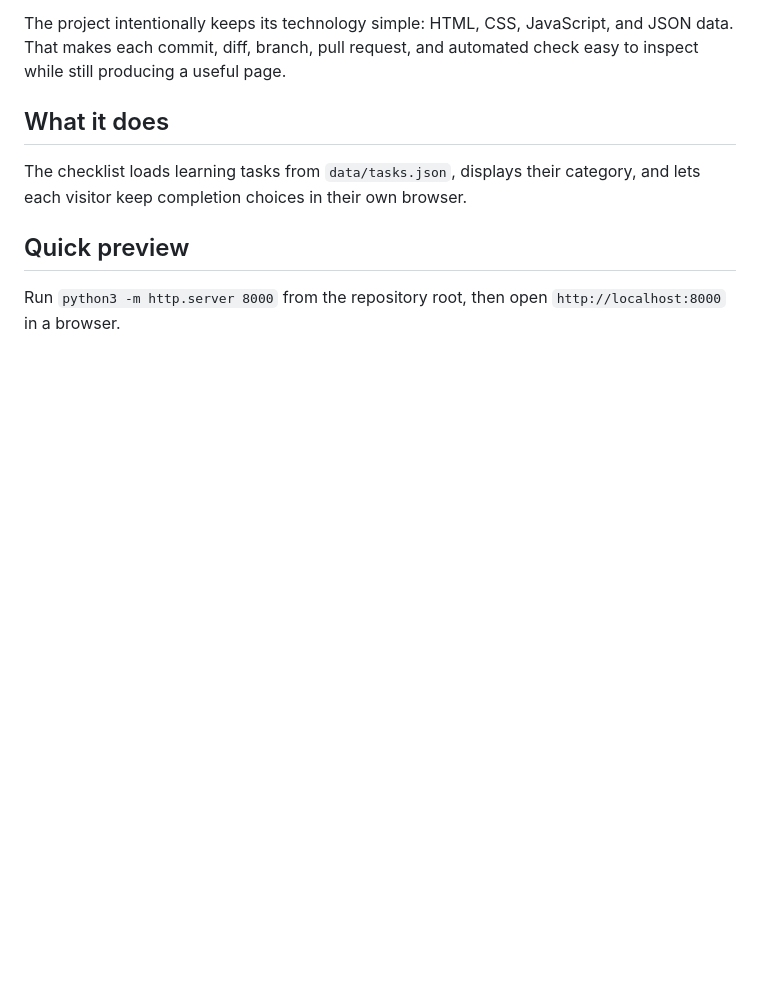
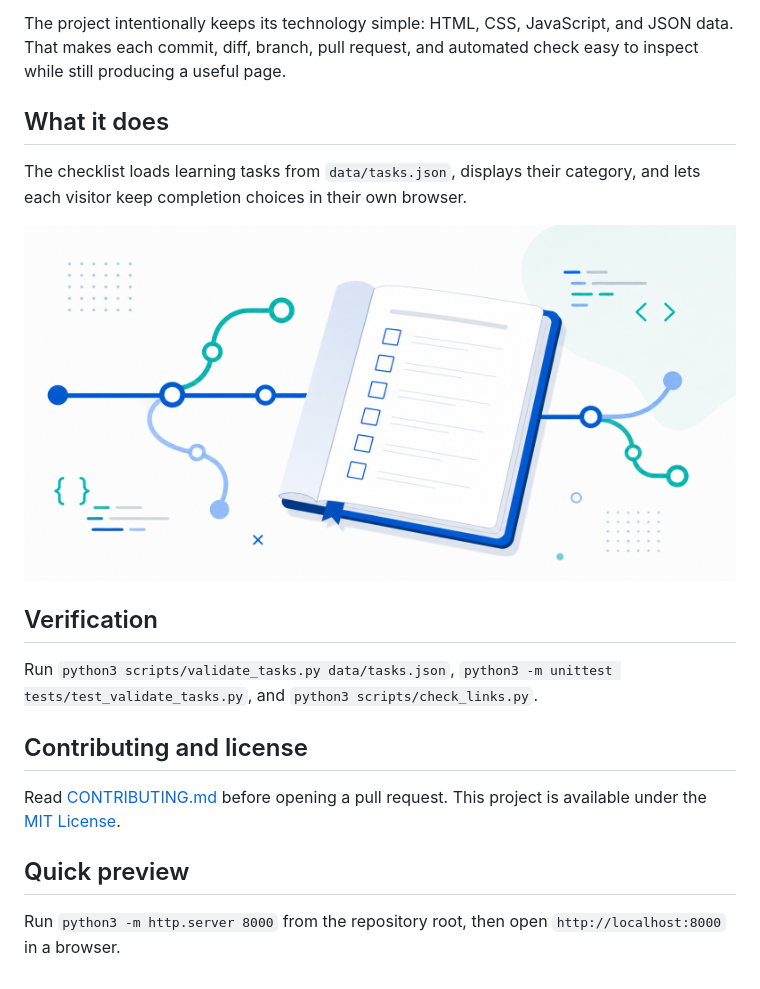
Before and after one commit to pathakanshika144-afk/github-open-world-lab, a Markdown page: README.md, the part around one of its changes. GitHub-like rendering; pictures changed too: assets/project-preview.png (added); blank space fills up the shorter version.

Commit message:
Prepare README for public use

```diff
--- a/README.md
+++ b/README.md
@@ -8,6 +10,16 @@ The project intentionally keeps its technology simple: HTML, CSS, JavaScript, an
 
 The checklist loads learning tasks from `data/tasks.json`, displays their category, and lets each visitor keep completion choices in their own browser.
 
+![Open World Checklist preview](assets/project-preview.png)
+
+## Verification
+
+Run `python3 scripts/validate_tasks.py data/tasks.json`, `python3 -m unittest tests/test_validate_tasks.py`, and `python3 scripts/check_links.py`.
+
+## Contributing and license
+
+Read [CONTRIBUTING.md](CONTRIBUTING.md) before opening a pull request. This project is available under the [MIT License](LICENSE).
+
 ## Quick preview
 
 Run `python3 -m http.server 8000` from the repository root, then open `http://localhost:8000` in a browser.
```
Also changed, not shown: other parts of README.md (+2 -0 lines), CHANGELOG.md (added, +14 -0 lines), docs/architecture.md (added, +3 -0 lines), docs/release-process.md (added, +3 -0 lines), docs/troubleshooting.md (added, +3 -0 lines).
